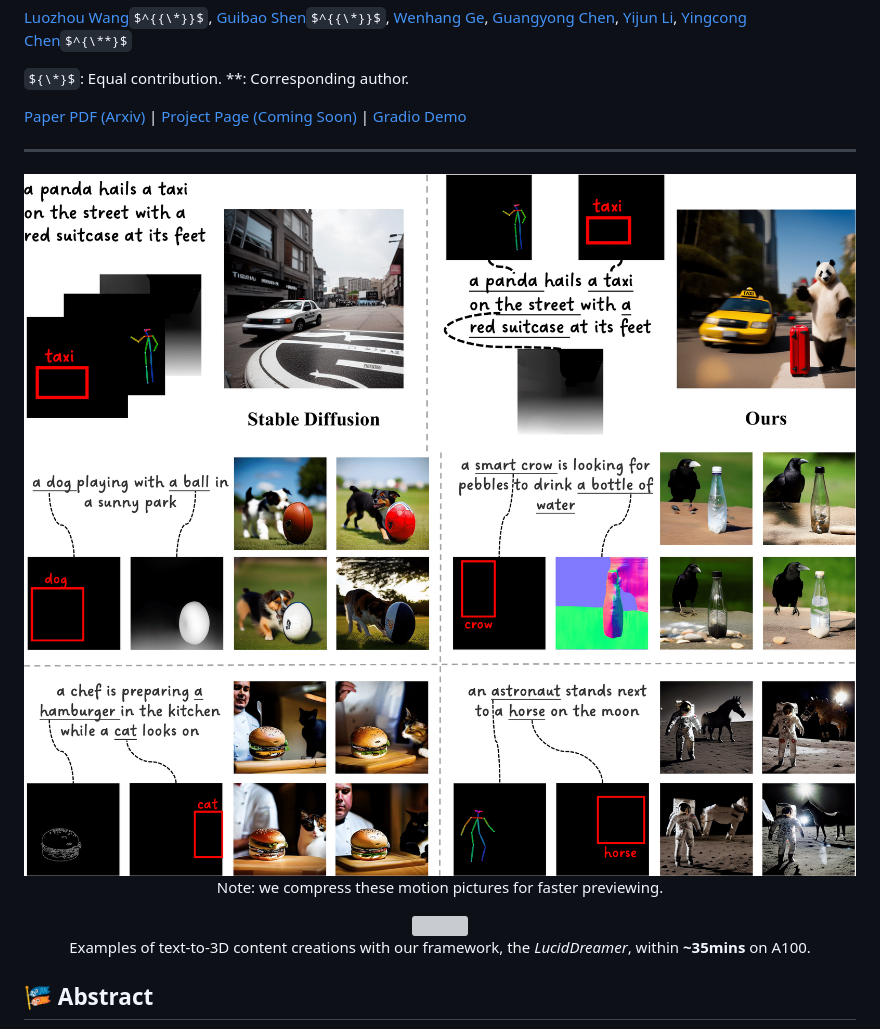
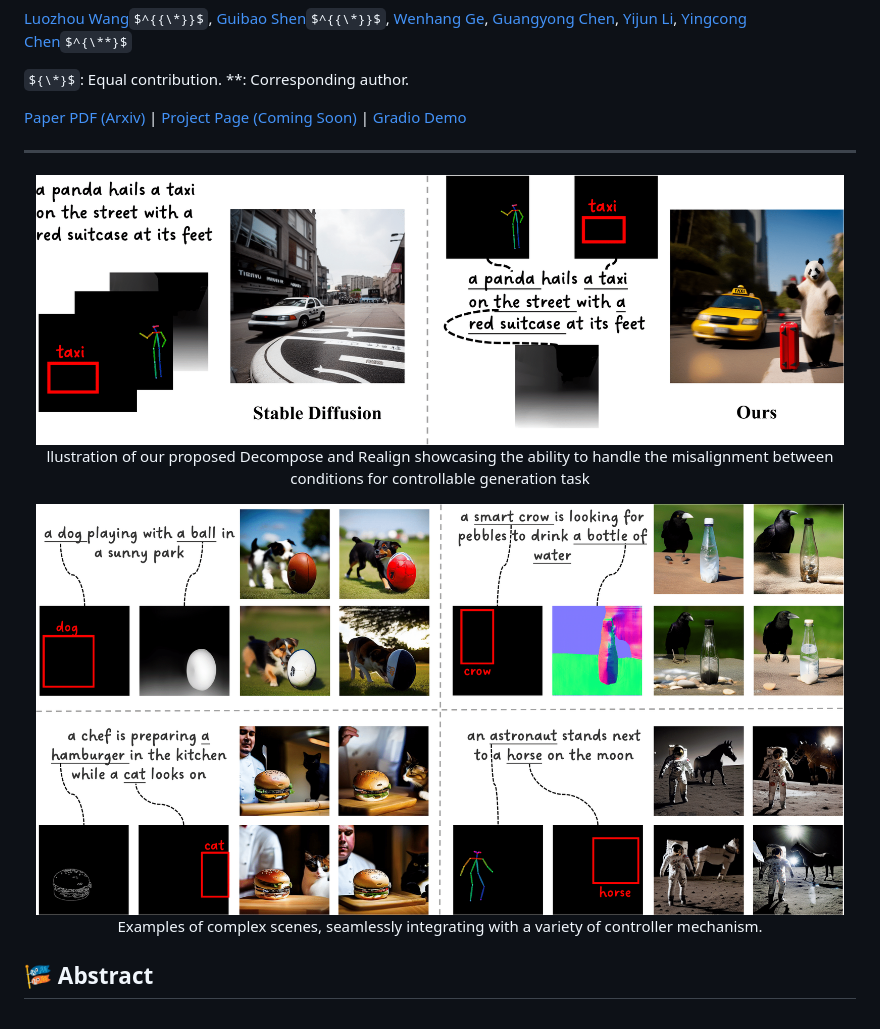
Before and after one commit to EnVision-Research/Decompose-and-Realign, a Markdown page: README.md, the part around the change. Rendered like a GitHub page; some formulas as TeX source; grey boxes are pictures that could not be loaded.

```diff
--- a/README.md
+++ b/README.md
@@ -10,15 +10,16 @@ ${\*}$: Equal contribution.
 ---
 
 <div align=center>
-<img src="resources/fig-teaser.png" width="47.5%"/><img src="resources/fig-exp-multiple_conditions-1.png" width="47.5%"/>
+<img src="resources/fig-teaser.png" width="97%"/>
 
-Note: we compress these motion pictures for faster previewing.
+llustration of our proposed Decompose and Realign showcasing the ability to handle the misalignment between conditions
+for controllable generation task
 </div>
 
 <div align=center>
-<img src="resources/teaser.jpg" width="95%"/>
+<img src="resources/fig-exp-multiple_conditions-1.png" width="97%"/>
 
-Examples of text-to-3D content creations with our framework, the *LucidDreamer*, within **~35mins** on A100.
+Examples of complex scenes, seamlessly integrating with a variety of controller mechanism.
 </div>
 
 
```
